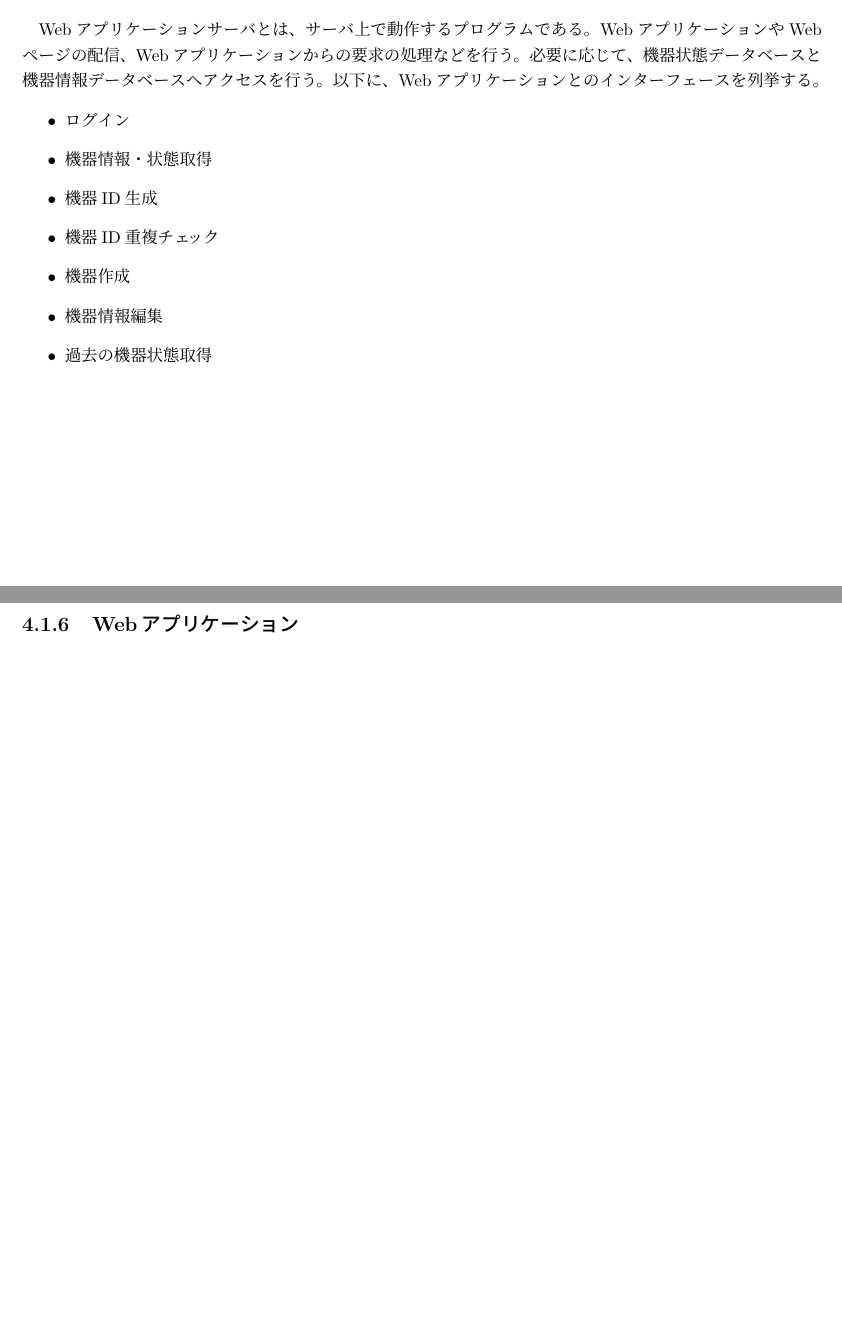
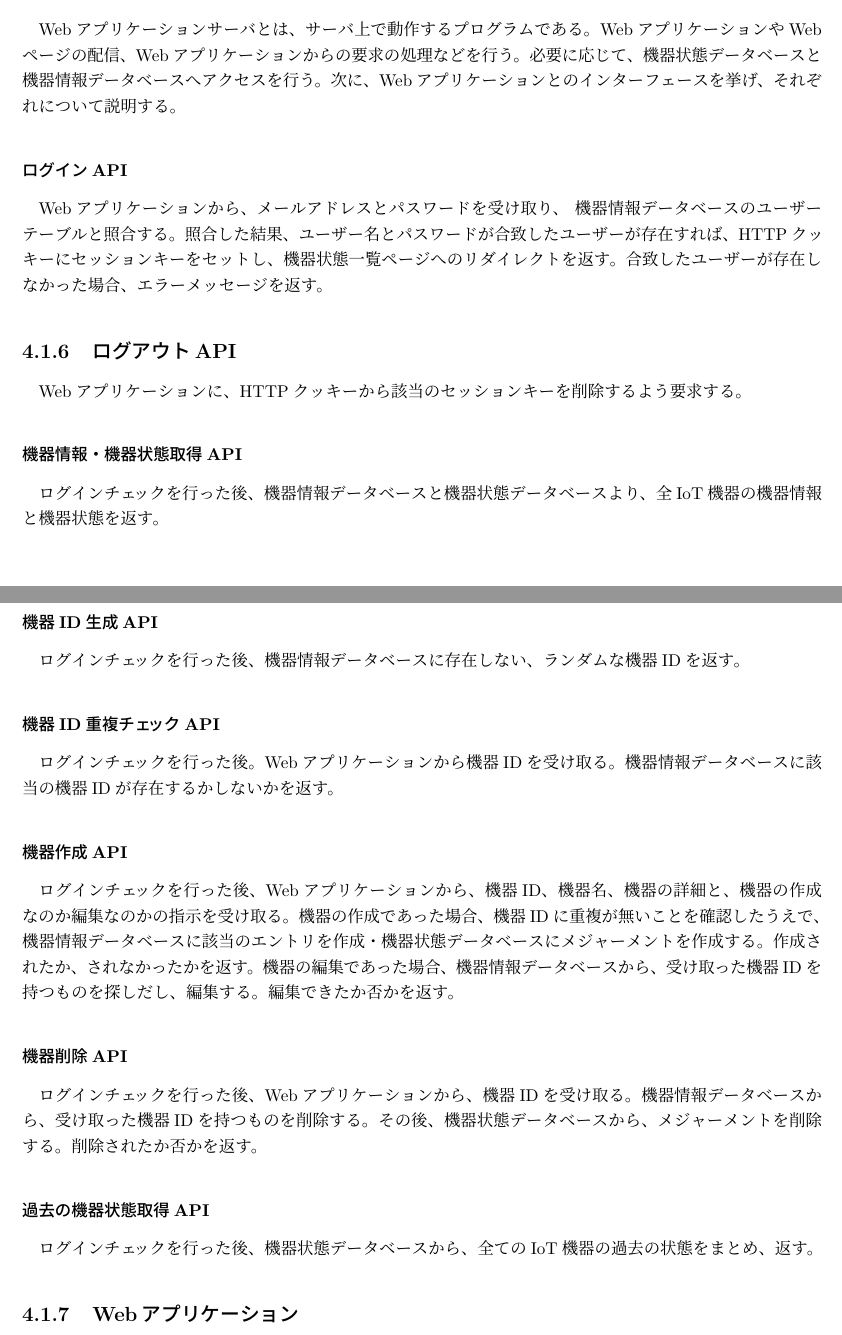
Before and after one commit to miyasakakoki/MasterThesis, a LaTeX thesis (thesis.tex, which reads implementation.tex): two parts of pages 12 and 13 of 18, joined at a grey line, cut so that both start at the same text, the shorter picture padded with empty space. Compiled offline with pLaTeX and dvipdfmx.

Commit message:
とりあえずさらに書き足した

```diff
--- a/implementation.tex
+++ b/implementation.tex
@@ -66,17 +66,35 @@ Webアプリケーションからの要求に答え、現在の機器の状態
 Webアプリケーションサーバとは、サーバ上で動作するプログラムである。
 WebアプリケーションやWebページの配信、Webアプリケーションからの要求の処理などを行う。
 必要に応じて、機器状態データベースと機器情報データベースへアクセスを行う。
-以下に、Webアプリケーションとのインターフェースを列挙する。
-\begin{itemize}
-	\item ログイン
-	\item 機器情報・状態取得
-	\item 機器ID生成
-	\item 機器ID重複チェック
-	\item 機器作成
-	\item 機器情報編集
-	\item 過去の機器状態取得
-\end{itemize}
-
+次に、Webアプリケーションとのインターフェースを挙げ、それぞれについて説明する。
+\subsubsection{ログインAPI}
+Webアプリケーションから、メールアドレスとパスワードを受け取り、	機器情報データベースのユーザーテーブルと照合する。
+照合した結果、ユーザー名とパスワードが合致したユーザーが存在すれば、HTTPクッキーにセッションキーをセットし、機器状態一覧ページへのリダイレクトを返す。
+合致したユーザーが存在しなかった場合、エラーメッセージを返す。
+\subsection{ログアウトAPI}
+Webアプリケーションに、HTTPクッキーから該当のセッションキーを削除するよう要求する。
+\subsubsection{機器情報・機器状態取得API}
+ログインチェックを行った後、機器情報データベースと機器状態データベースより、全IoT機器の機器情報と機器状態を返す。
+\subsubsection{機器ID生成API}
+ログインチェックを行った後、機器情報データベースに存在しない、ランダムな機器IDを返す。
+\subsubsection{機器ID重複チェックAPI}
+ログインチェックを行った後。Webアプリケーションから機器IDを受け取る。
+機器情報データベースに該当の機器IDが存在するかしないかを返す。
+\subsubsection{機器作成API}
+ログインチェックを行った後、Webアプリケーションから、機器ID、機器名、機器の詳細と、機器の作成なのか編集なのかの指示を受け取る。
+機器の作成であった場合、
+機器IDに重複が無いことを確認したうえで、機器情報データベースに該当のエントリを作成・機器状態データベースにメジャーメントを作成する。
+作成されたか、されなかったかを返す。
+機器の編集であった場合、
+機器情報データベースから、受け取った機器IDを持つものを探しだし、編集する。
+編集できたか否かを返す。
+\subsubsection{機器削除API}
+ログインチェックを行った後、Webアプリケーションから、機器IDを受け取る。
+機器情報データベースから、受け取った機器IDを持つものを削除する。
+その後、機器状態データベースから、メジャーメントを削除する。
+削除されたか否かを返す。
+\subsubsection{過去の機器状態取得API}
+ログインチェックを行った後、機器状態データベースから、全てのIoT機器の過去の状態をまとめ、返す。
 
 \subsection{Webアプリケーション}
 Webアプリケーションとは、ユーザーのブラウザ上で動作するアプリケーションである。
```
Also changed, not shown: thesis.pdf, implementation.tex (3 more changed lines).
